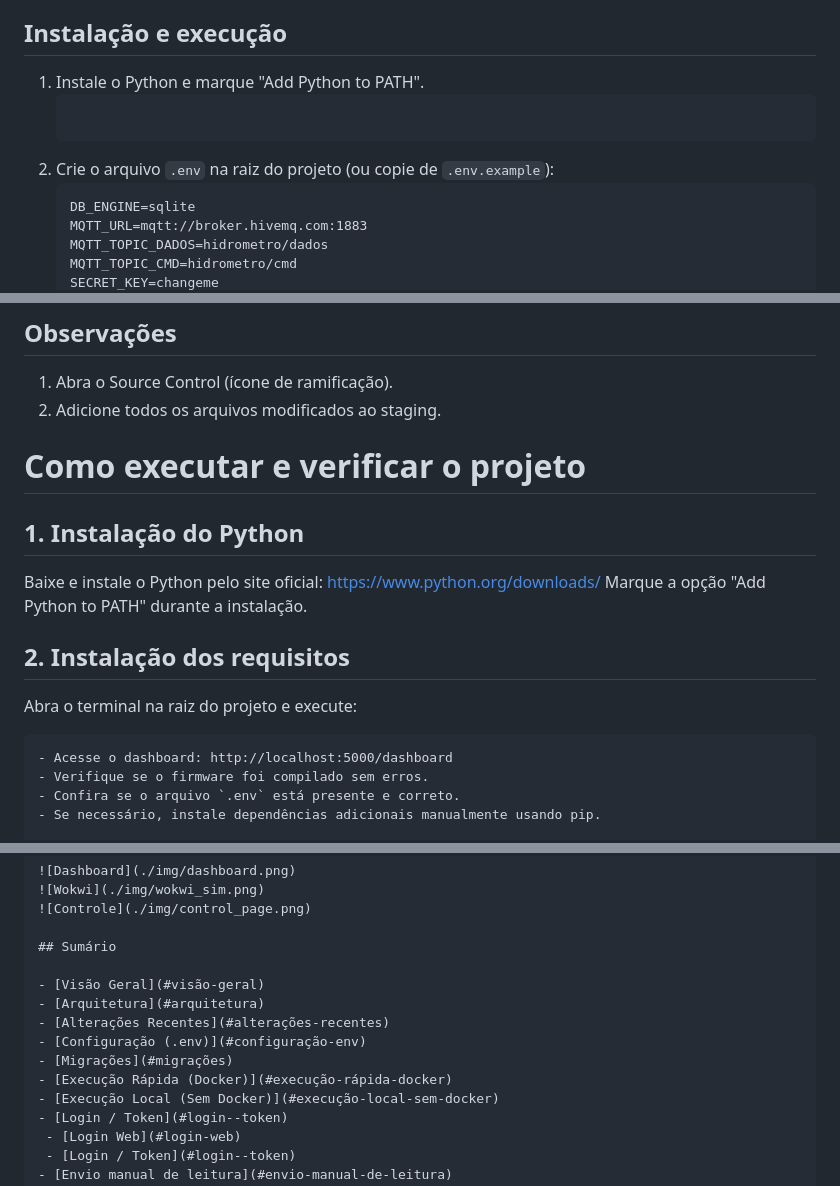
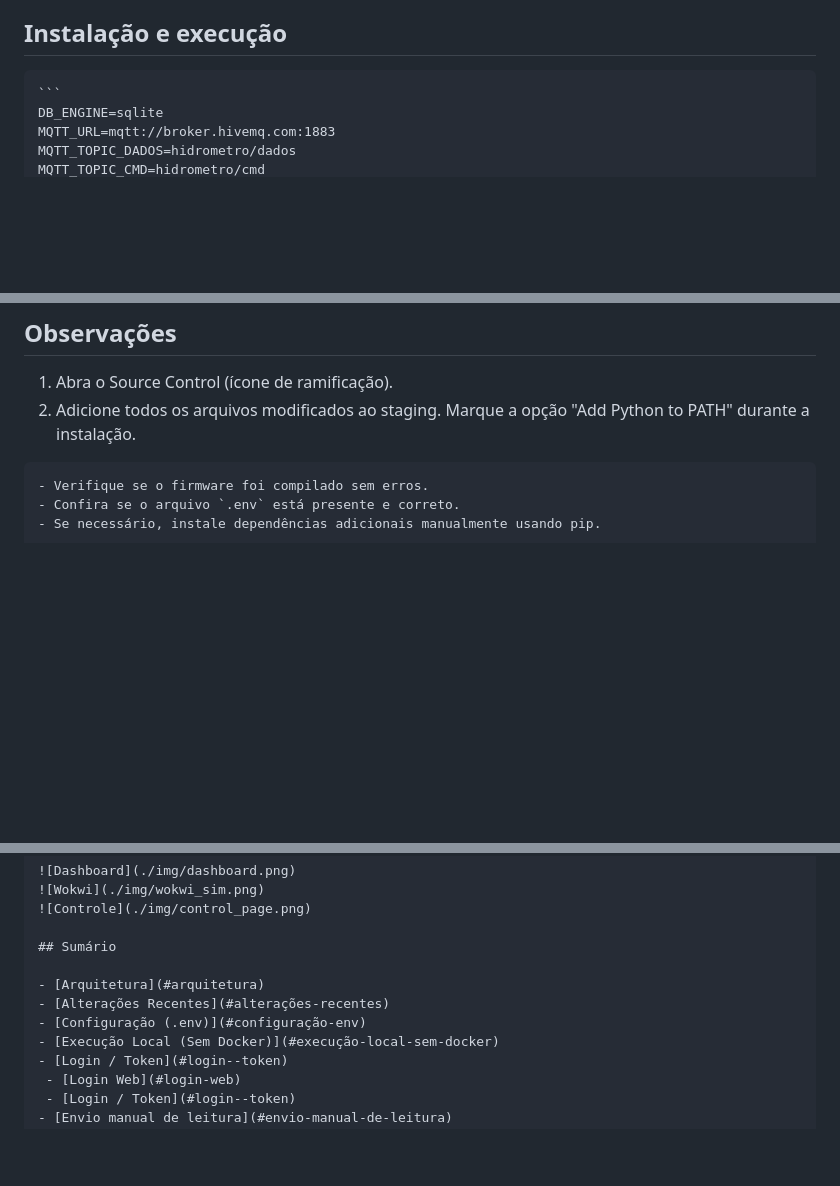
Before and after one commit to stampini81/hidrometro_inteligente, a Markdown page: README.md, 3 parts joined by grey strips. Drawn GitHub-style; blank space fills up the shorter version.

Commit message:
Remove sumário em markdown e organiza imagens e instruções no README.md

````diff
--- a/README.md
+++ b/README.md
@@ -12,9 +12,6 @@
 - VS Code (opcional, para desenvolvimento)
 
 ## Instalação e execução
-1. Instale o Python e marque "Add Python to PATH".
-    ```
-3. Crie o arquivo `.env` na raiz do projeto (ou copie de `.env.example`):
     ```
     DB_ENGINE=sqlite
     MQTT_URL=mqtt://broker.hivemq.com:1883
@@ -44,16 +41,9 @@
 ## Observações
 1. Abra o Source Control (ícone de ramificação).
 2. Adicione todos os arquivos modificados ao staging.
-# Como executar e verificar o projeto
-
-## 1. Instalação do Python
-Baixe e instale o Python pelo site oficial: https://www.python.org/downloads/
 Marque a opção "Add Python to PATH" durante a instalação.
 
-## 2. Instalação dos requisitos
-Abra o terminal na raiz do projeto e execute:
 ```
-- Acesse o dashboard: http://localhost:5000/dashboard
 - Verifique se o firmware foi compilado sem erros.
 - Confira se o arquivo `.env` está presente e correto.
 - Se necessário, instale dependências adicionais manualmente usando pip.
@@ -71,12 +61,9 @@ Abra o terminal na raiz do projeto e execute:
 
 ## Sumário
 
-- [Visão Geral](#visão-geral)
 - [Arquitetura](#arquitetura)
 - [Alterações Recentes](#alterações-recentes)
 - [Configuração (.env)](#configuração-env)
-- [Migrações](#migrações)
-- [Execução Rápida (Docker)](#execução-rápida-docker)
 - [Execução Local (Sem Docker)](#execução-local-sem-docker)
 - [Login / Token](#login--token)
  - [Login Web](#login-web)
````
